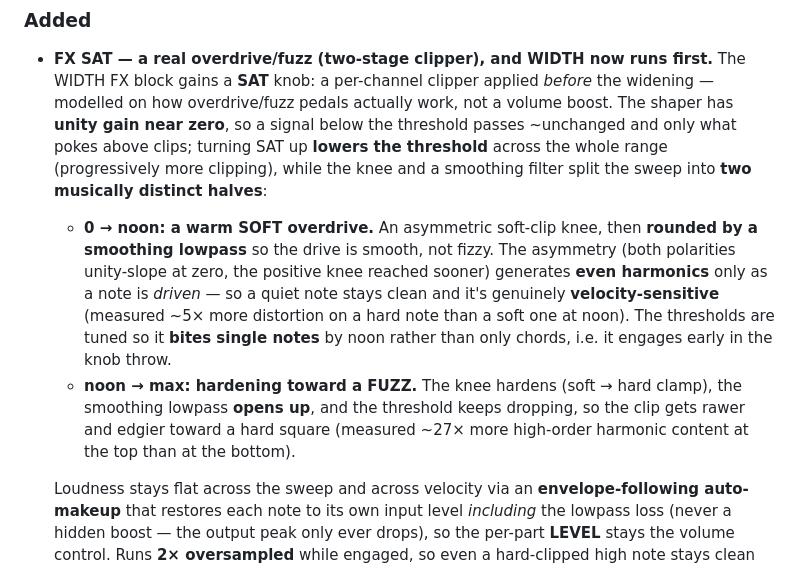
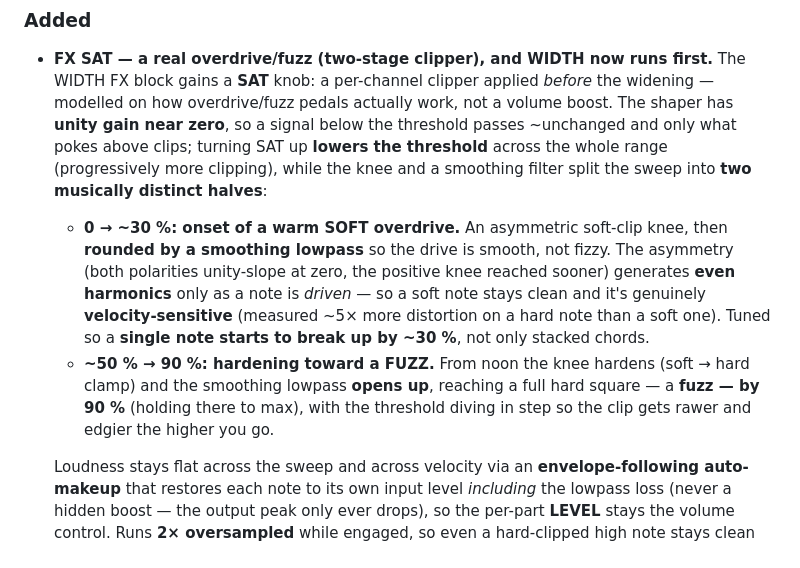
Before and after one commit to JLF21-dev/synth, a Markdown page: CHANGELOG.md, the part around the change. Drawn GitHub-style.

Commit message:
SAT ~2x more aggressive: breakup by ~30%, fuzz by 90%
Hands-on: the previous tuning still didn't bite hard enough. Roughly halved the
thresholds so a single note starts breaking up by ~30% of the knob (kThi 1.2->0.45,
kTmid 0.13->0.06, kTlo 0.02->0.015), and moved the soft->hard transition to run
50%->90% (was 50%->100%), so the knee is a full hard square -- a fuzz -- by 90% and
holds there to max. Deepened the soft-clip asymmetry (kAsymK 0.55->0.42) so the
even-harmonic warmth survives the heavier drive, and raised the makeup ceiling
(16->24) so the harder fuzz clip stays loudness-neutral.

Retimed the velocity test to the ~30% breakup onset (where the quiet-clean /
loud-clips contrast is now sharpest): quiet(0.12)=0.048 THD vs loud(0.50)=0.233
(~5x). Aliasing still ~1.4%, two-stage soft/hard still separated, goldens
bit-identical (SAT default 0).

Both gates green: Release 482/482 (incl. pluginval), sanitizer 481/481 + soak clean.

Co-Authored-By: Claude Opus 4.8 (1M context) <noreply@anthropic.com>

```diff
--- a/CHANGELOG.md
+++ b/CHANGELOG.md
@@ -15,15 +15,15 @@ Post-1.0 work on `master` (not yet tagged; the ThinkPad validation is the final
   a signal below the threshold passes ~unchanged and only what pokes above clips; turning SAT up
   **lowers the threshold** across the whole range (progressively more clipping), while the knee and a
   smoothing filter split the sweep into **two musically distinct halves**:
-  - **0 → noon: a warm SOFT overdrive.** An asymmetric soft-clip knee, then **rounded by a smoothing
-    lowpass** so the drive is smooth, not fizzy. The asymmetry (both polarities unity-slope at zero,
-    the positive knee reached sooner) generates **even harmonics** only as a note is *driven* — so a
-    quiet note stays clean and it's genuinely **velocity-sensitive** (measured ~5× more distortion on
-    a hard note than a soft one at noon). The thresholds are tuned so it **bites single notes** by
-    noon rather than only chords, i.e. it engages early in the knob throw.
-  - **noon → max: hardening toward a FUZZ.** The knee hardens (soft → hard clamp), the smoothing
-    lowpass **opens up**, and the threshold keeps dropping, so the clip gets rawer and edgier toward a
-    hard square (measured ~27× more high-order harmonic content at the top than at the bottom).
+  - **0 → ~30 %: onset of a warm SOFT overdrive.** An asymmetric soft-clip knee, then **rounded by a
+    smoothing lowpass** so the drive is smooth, not fizzy. The asymmetry (both polarities unity-slope
+    at zero, the positive knee reached sooner) generates **even harmonics** only as a note is *driven*
+    — so a soft note stays clean and it's genuinely **velocity-sensitive** (measured ~5× more
+    distortion on a hard note than a soft one). Tuned so a **single note starts to break up by ~30 %**,
+    not only stacked chords.
+  - **~50 % → 90 %: hardening toward a FUZZ.** From noon the knee hardens (soft → hard clamp) and the
+    smoothing lowpass **opens up**, reaching a full hard square — a **fuzz — by 90 %** (holding there
+    to max), with the threshold diving in step so the clip gets rawer and edgier the higher you go.
 
   Loudness stays flat across the sweep and across velocity via an **envelope-following auto-makeup**
   that restores each note to its own input level *including* the lowpass loss (never a hidden boost —
```
Also changed, not shown: docs/inputs-dialog.png, 2 other files.
